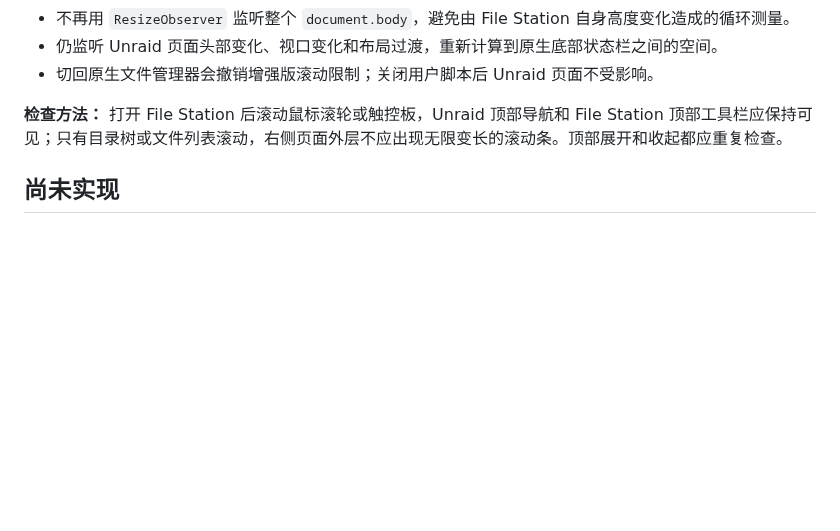
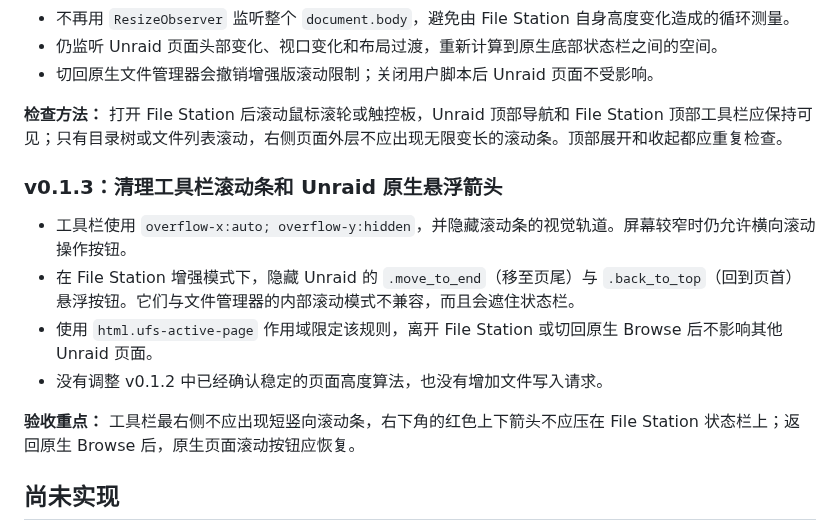
Before and after one commit to nukewarrior/unraid-file-station, a Markdown page: README.md, the part around the change. Rendered like a GitHub page; blank space fills up the shorter version.

Commit message:
docs: 记录 v0.1.3 两处滚动视觉细节修复

```diff
--- a/README.md
+++ b/README.md
@@ -44,6 +44,15 @@
 - 切回原生文件管理器会撤销增强版滚动限制；关闭用户脚本后 Unraid 页面不受影响。
 
 **检查方法：** 打开 File Station 后滚动鼠标滚轮或触控板，Unraid 顶部导航和 File Station 顶部工具栏应保持可见；只有目录树或文件列表滚动，右侧页面外层不应出现无限变长的滚动条。顶部展开和收起都应重复检查。
+
+### v0.1.3：清理工具栏滚动条和 Unraid 原生悬浮箭头
+
+- 工具栏使用 `overflow-x:auto; overflow-y:hidden`，并隐藏滚动条的视觉轨道。屏幕较窄时仍允许横向滚动操作按钮。
+- 在 File Station 增强模式下，隐藏 Unraid 的 `.move_to_end`（移至页尾）与 `.back_to_top`（回到页首）悬浮按钮。它们与文件管理器的内部滚动模式不兼容，而且会遮住状态栏。
+- 使用 `html.ufs-active-page` 作用域限定该规则，离开 File Station 或切回原生 Browse 后不影响其他 Unraid 页面。
+- 没有调整 v0.1.2 中已经确认稳定的页面高度算法，也没有增加文件写入请求。
+
+**验收重点：** 工具栏最右侧不应出现短竖向滚动条，右下角的红色上下箭头不应压在 File Station 状态栏上；返回原生 Browse 后，原生页面滚动按钮应恢复。
 
 ## 尚未实现
 
```
